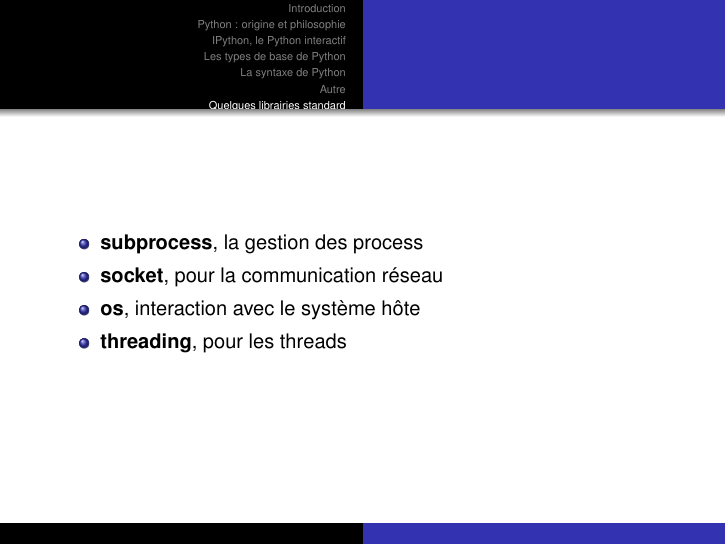
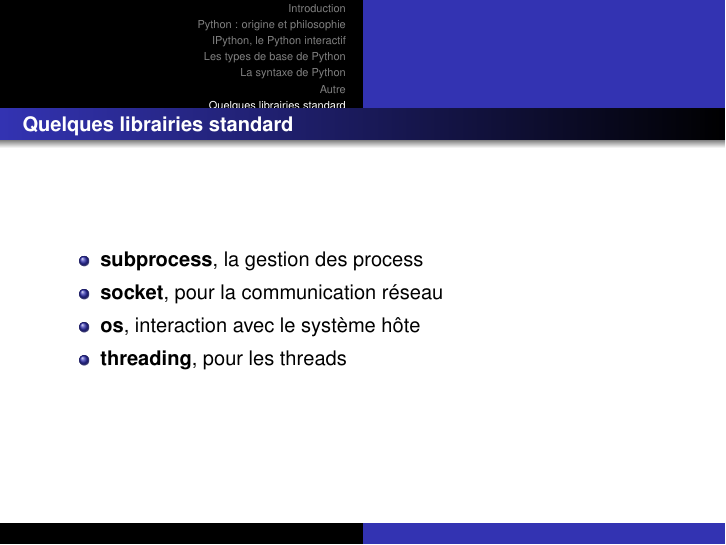
Before and after one commit to mike-perdide/Slides, LaTeX slides (python-initiation/template.tex, which reads python-initiation/python_libs.tex): page 64 of 64. Compiled offline with pdfLaTeX.

Commit message:
Adding a title to the librairies frame.

```diff
--- a/python-initiation/python_libs.tex
+++ b/python-initiation/python_libs.tex
@@ -1,5 +1,6 @@
 \section{Quelques librairies standard}
 \begin{frame}[fragile]
+  \frametitle{Quelques librairies standard}
   \begin{itemize}
     \item<1-> {\bf subprocess}, la gestion des process
     \item<2-> {\bf socket}, pour la communication réseau
```
